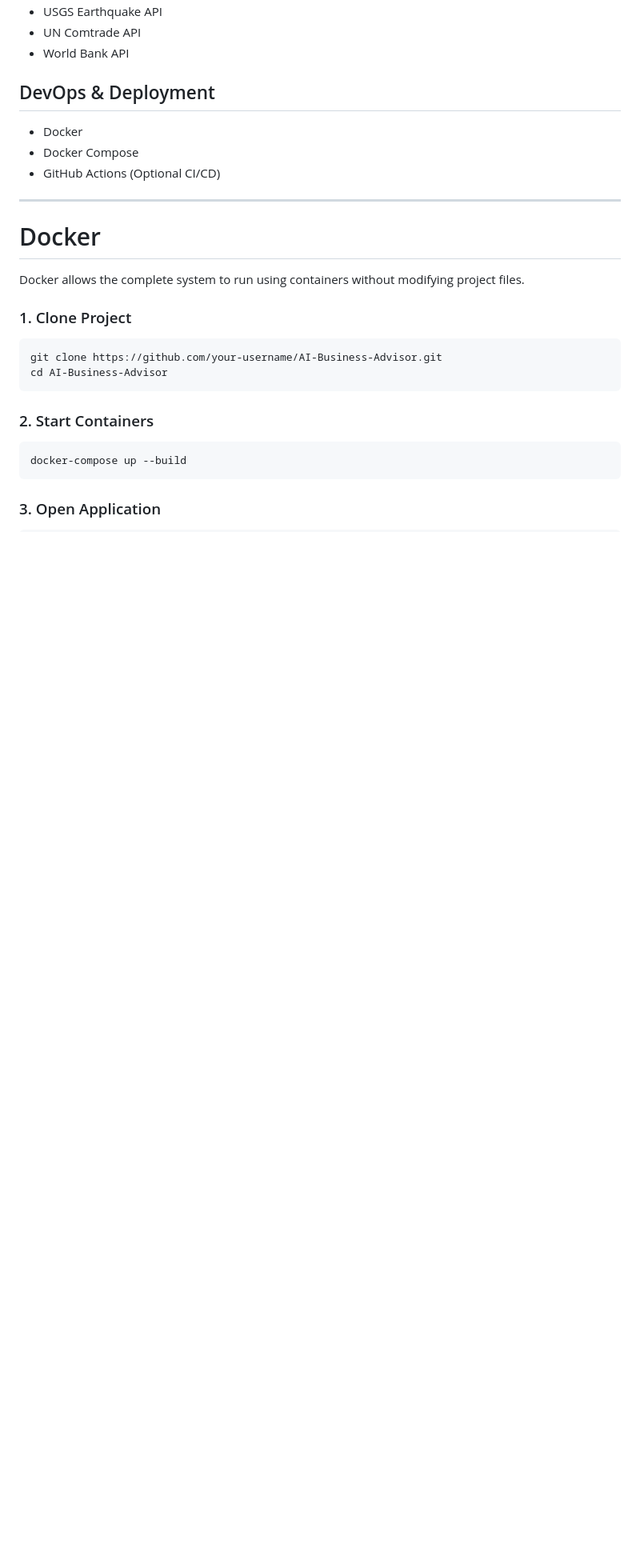
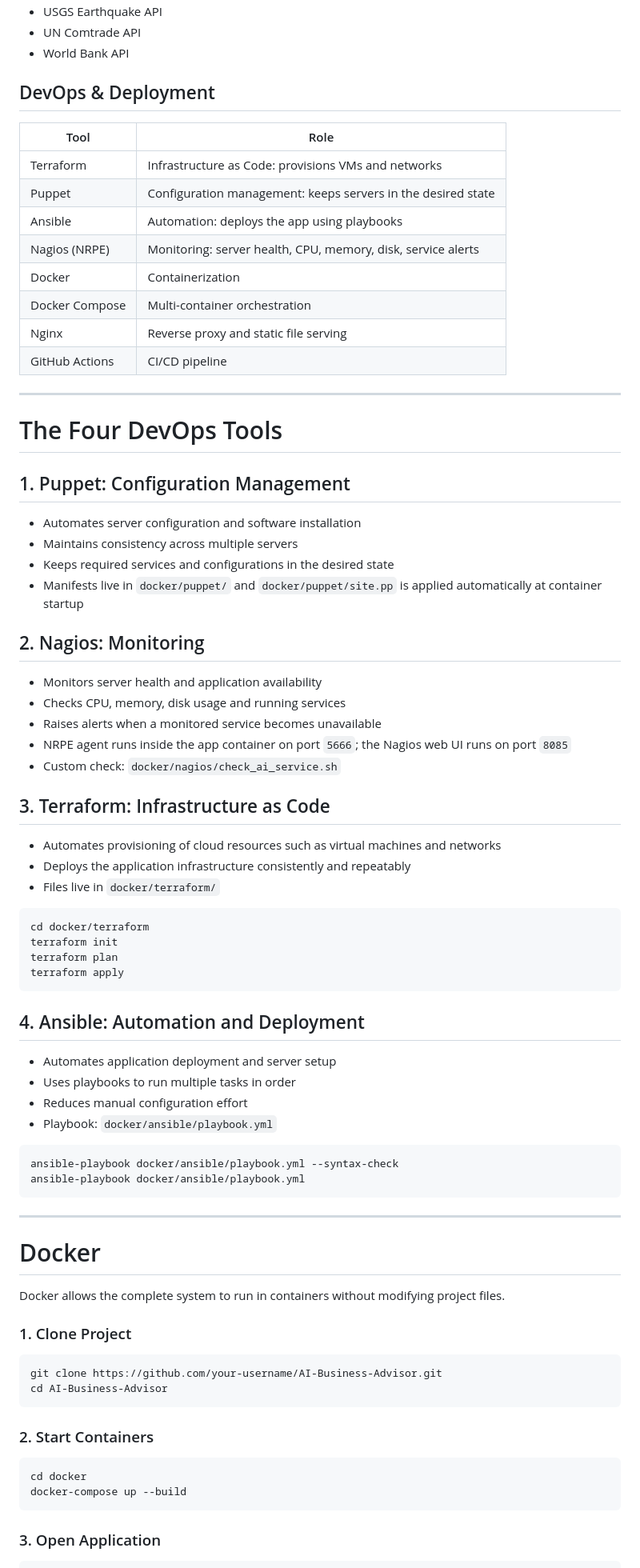
Before and after one commit to MDAzhar7799/AI-Business-Advisor, a Markdown page: README.md, the part around one of its changes. Shown at 80% size. GitHub-like rendering; blank space fills up the shorter version.

````diff
--- a/README.md
+++ b/README.md
@@ -160,15 +200,66 @@ AI-Business-Advisor/
 
 ## DevOps & Deployment
 
-* Docker
-* Docker Compose
-* GitHub Actions (Optional CI/CD)
+| Tool | Role |
+| ---- | ---- |
+| Terraform | Infrastructure as Code: provisions VMs and networks |
+| Puppet | Configuration management: keeps servers in the desired state |
+| Ansible | Automation: deploys the app using playbooks |
+| Nagios (NRPE) | Monitoring: server health, CPU, memory, disk, service alerts |
+| Docker | Containerization |
+| Docker Compose | Multi-container orchestration |
+| Nginx | Reverse proxy and static file serving |
+| GitHub Actions | CI/CD pipeline |
+
+---
+
+# The Four DevOps Tools
+
+## 1. Puppet: Configuration Management
+
+* Automates server configuration and software installation
+* Maintains consistency across multiple servers
+* Keeps required services and configurations in the desired state
+* Manifests live in `docker/puppet/` and `docker/puppet/site.pp` is applied automatically at container startup
+
+## 2. Nagios: Monitoring
+
+* Monitors server health and application availability
+* Checks CPU, memory, disk usage and running services
+* Raises alerts when a monitored service becomes unavailable
+* NRPE agent runs inside the app container on port `5666`; the Nagios web UI runs on port `8085`
+* Custom check: `docker/nagios/check_ai_service.sh`
+
+## 3. Terraform: Infrastructure as Code
+
+* Automates provisioning of cloud resources such as virtual machines and networks
+* Deploys the application infrastructure consistently and repeatably
+* Files live in `docker/terraform/`
+
+```bash
+cd docker/terraform
+terraform init
+terraform plan
+terraform apply
+```
+
+## 4. Ansible: Automation and Deployment
+
+* Automates application deployment and server setup
+* Uses playbooks to run multiple tasks in order
+* Reduces manual configuration effort
+* Playbook: `docker/ansible/playbook.yml`
+
+```bash
+ansible-playbook docker/ansible/playbook.yml --syntax-check
+ansible-playbook docker/ansible/playbook.yml
+```
 
 ---
 
 # Docker
 
-Docker allows the complete system to run using containers without modifying project files.
+Docker allows the complete system to run in containers without modifying project files.
 
 ### 1. Clone Project
 
@@ -180,6 +271,7 @@ cd AI-Business-Advisor
 ### 2. Start Containers
 
 ```bash
+cd docker
 docker-compose up --build
 ```
 
````
Also changed, not shown: other parts of README.md (+110 -34 lines).
